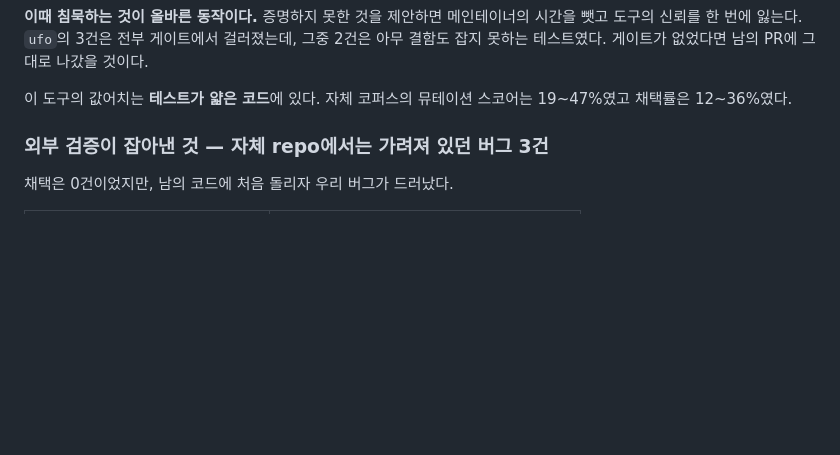
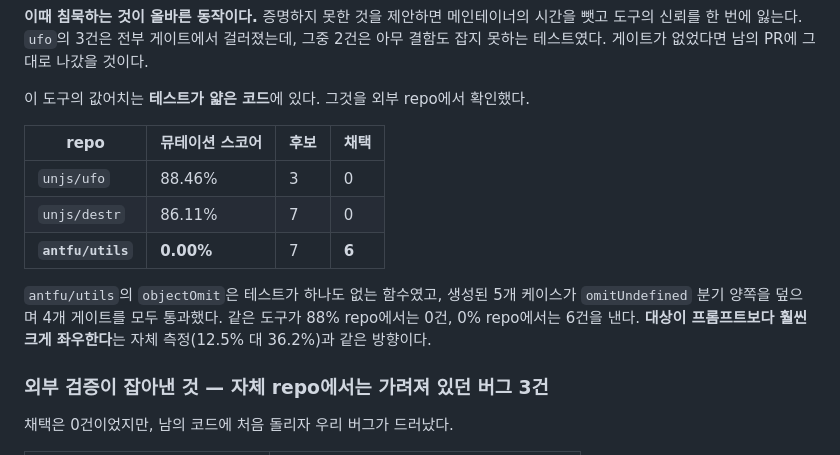
Before and after one commit to PYSoYa/mutant-hunter, a Markdown page: README.md, the part around the change. GitHub-like rendering; blank space fills up the shorter version.

Commit message:
docs: 외부 repo 3곳 검증 결과
ufo 88% -> 0/3, destr 86% -> 0/7, antfu/utils 0% -> 6/7.
같은 도구가 잘 테스트된 repo에서는 침묵하고 얇은 코드에서는 제안한다.
대상이 프롬프트보다 훨씬 크게 좌우한다는 자체 측정과 같은 방향이다.

```diff
--- a/README.md
+++ b/README.md
@@ -233,8 +233,19 @@ provider로 A/B를 돌렸다.
 전부 게이트에서 걸러졌는데, 그중 2건은 아무 결함도 잡지 못하는
 테스트였다. 게이트가 없었다면 남의 PR에 그대로 나갔을 것이다.
 
-이 도구의 값어치는 **테스트가 얇은 코드**에 있다. 자체 코퍼스의
-뮤테이션 스코어는 19~47%였고 채택률은 12~36%였다.
+이 도구의 값어치는 **테스트가 얇은 코드**에 있다. 그것을 외부 repo에서
+확인했다.
+
+| repo | 뮤테이션 스코어 | 후보 | 채택 |
+|---|---|---|---|
+| `unjs/ufo` | 88.46% | 3 | 0 |
+| `unjs/destr` | 86.11% | 7 | 0 |
+| **`antfu/utils`** | **0.00%** | 7 | **6** |
+
+`antfu/utils`의 `objectOmit`은 테스트가 하나도 없는 함수였고, 생성된
+5개 케이스가 `omitUndefined` 분기 양쪽을 덮으며 4개 게이트를 모두 통과했다.
+같은 도구가 88% repo에서는 0건, 0% repo에서는 6건을 낸다. **대상이
+프롬프트보다 훨씬 크게 좌우한다**는 자체 측정(12.5% 대 36.2%)과 같은 방향이다.
 
 ### 외부 검증이 잡아낸 것 — 자체 repo에서는 가려져 있던 버그 3건
 
```
